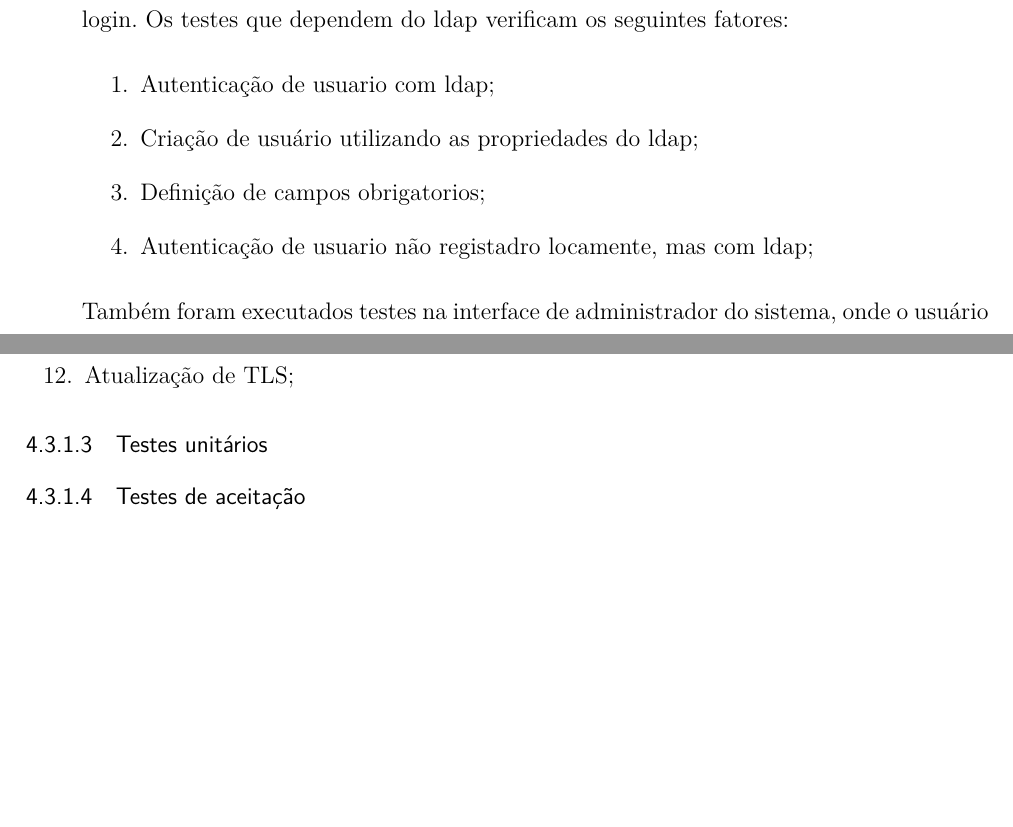
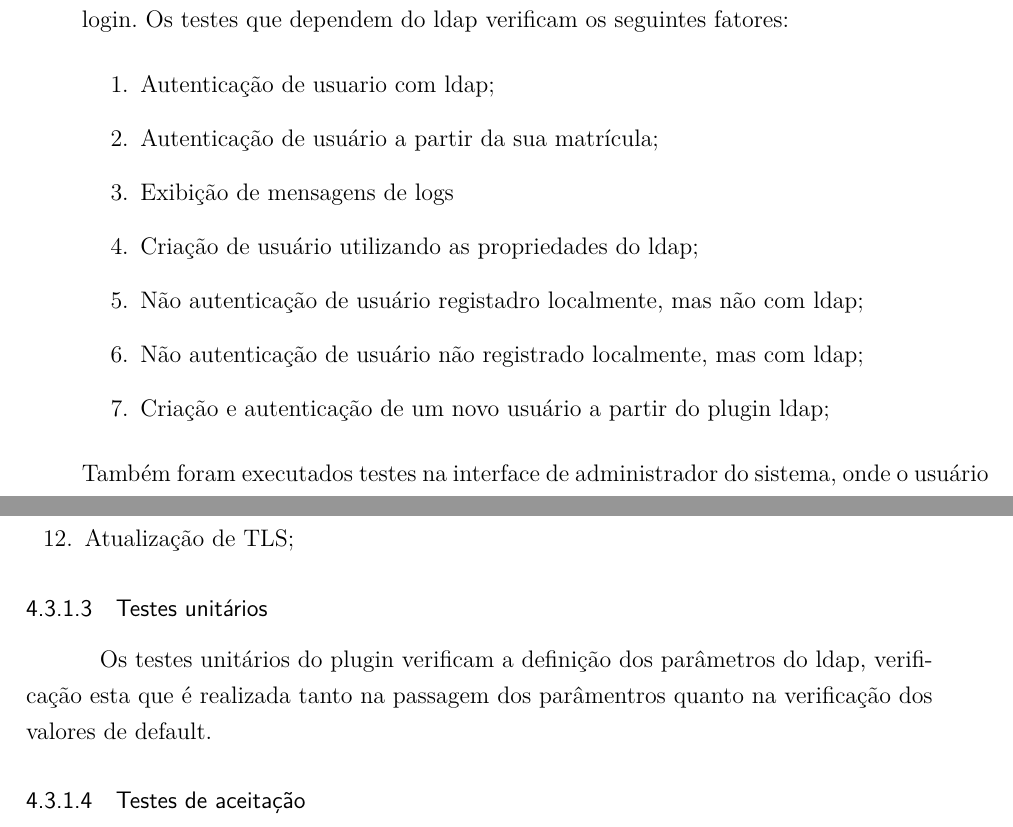
Before and after one commit to riurick/tcc_texto, a LaTeX thesis (tcc.tex, which reads capitulos/4-noosfero.tex): two parts of pages 35 and 36 of 40, joined at a grey line, cut so that both start at the same text, the shorter picture padded with empty space. Compiled offline with pdfLaTeX.

Commit message:
atualizacao

```diff
--- a/capitulos/4-noosfero.tex
+++ b/capitulos/4-noosfero.tex
@@ -298,9 +298,12 @@ Os testes funcionais do plugin ldap foram divididos em duas categorias, sendo es
 %
 \begin{enumerate}
 \item Autenticação de usuario com ldap;
+\item Autenticação de usuário a partir da sua matrícula;
+\item Exibição de mensagens de logs
 \item Criação de usuário utilizando as propriedades do ldap;
-\item Definição de campos obrigatorios;
-\item Autenticação de usuario não registadro locamente, mas com ldap;
+\item Não autenticação de usuário registadro localmente, mas não com ldap;
+\item Não autenticação de usuário não registrado localmente, mas com ldap;
+\item Criação e autenticação de um novo usuário a partir do plugin ldap;
 \end{enumerate}
 %
 Também foram executados testes na interface de administrador do sistema, onde o usuário tem a opção de ativar o plugin e informar dados de configuração do mesmo, estes testes verificam os seguintes fatores:
@@ -319,7 +322,10 @@ Também foram executados testes na interface de administrador do sistema, onde o
 \item Atualização do filtro do ldap;
 \item Atualização de TLS;
 \end{enumerate}
+
+% -------------PENSAR EM IMAGENS-----------------------%
+
+\subsubsection{Testes unitários}
 %
-\subsubsection{Testes unitários}
-
+Os testes unitários do plugin verificam a definição dos parâmetros do ldap, verificação esta que é realizada tanto na passagem dos parâmentros quanto na verificação dos valores de default.
 \subsubsection{Testes de aceitação}
```
